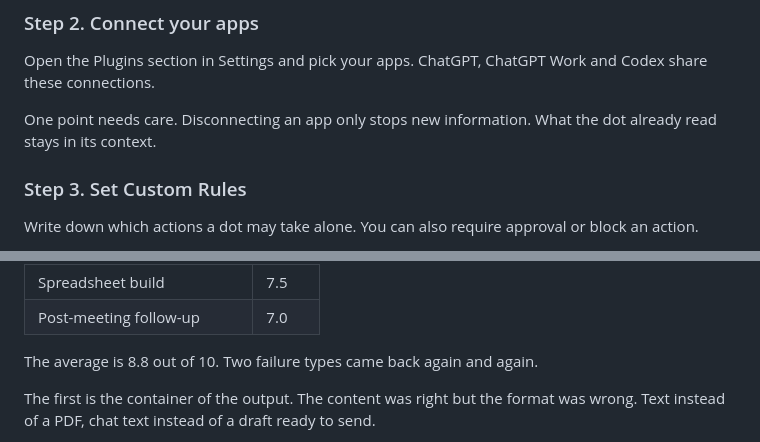
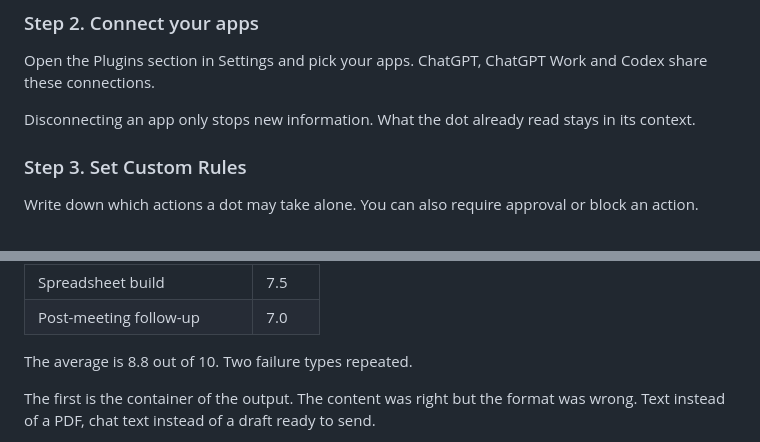
Before and after one commit to neocello-ku/neocello-ku.github.io, a Markdown page: content/trends/openai-dots.md, 2 parts joined by grey strips. GitHub-like rendering.

```diff
--- a/content/trends/openai-dots.md
+++ b/content/trends/openai-dots.md
@@ -138,7 +138,7 @@ Open the ChatGPT desktop app. Then create a dot and give it a name. The mobile a
 
 Open the Plugins section in Settings and pick your apps. ChatGPT, ChatGPT Work and Codex share these connections.
 
-One point needs care. Disconnecting an app only stops new information. What the dot already read stays in its context.
+Disconnecting an app only stops new information. What the dot already read stays in its context.
 
 ### Step 3. Set Custom Rules
 
@@ -185,7 +185,7 @@ One review ran 10 business tasks on a ChatGPT Pro account over two days after la
 | Spreadsheet build | 7.5 |
 | Post-meeting follow-up | 7.0 |
 
-The average is 8.8 out of 10. Two failure types came back again and again.
+The average is 8.8 out of 10. Two failure types repeated.
 
 The first is the container of the output. The content was right but the format was wrong. Text instead of a PDF, chat text instead of a draft ready to send.
 
```
Also changed, not shown: other parts of content/trends/openai-dots.md (+9 -9 lines).
